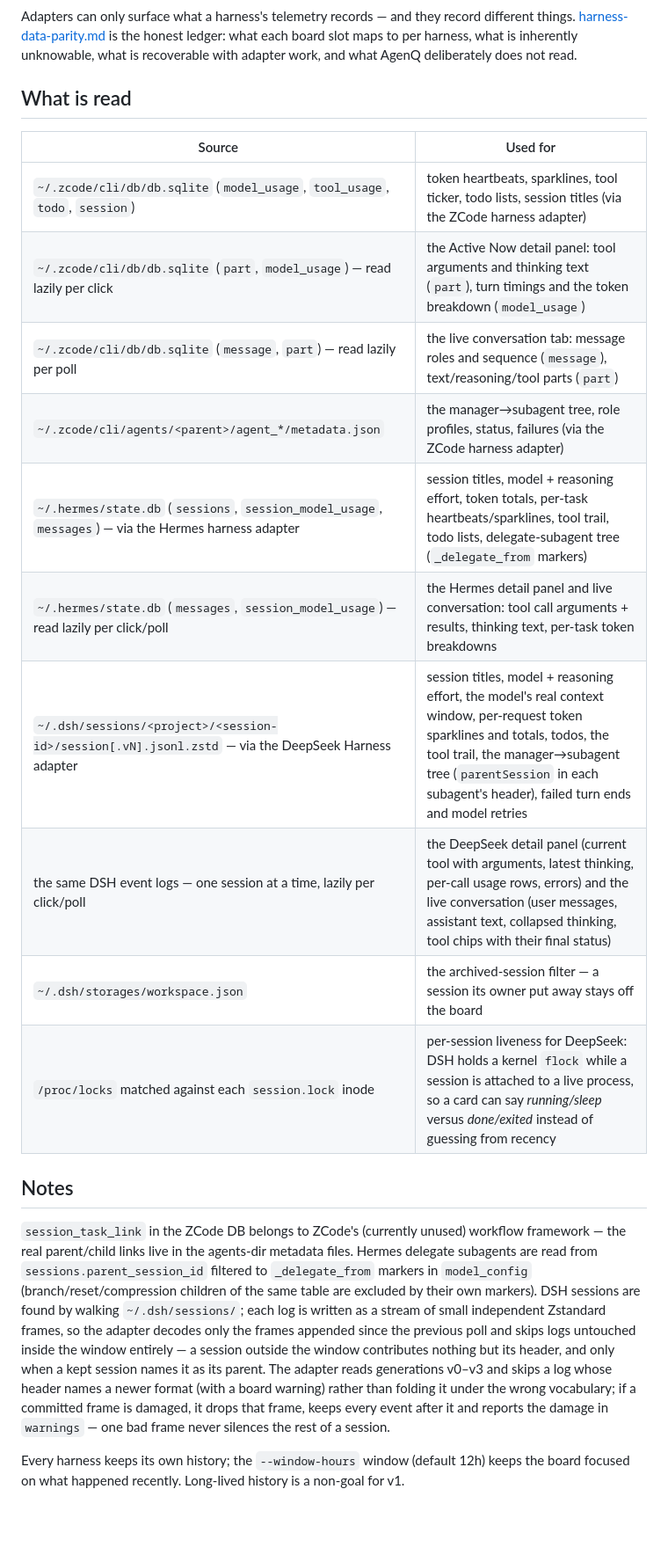
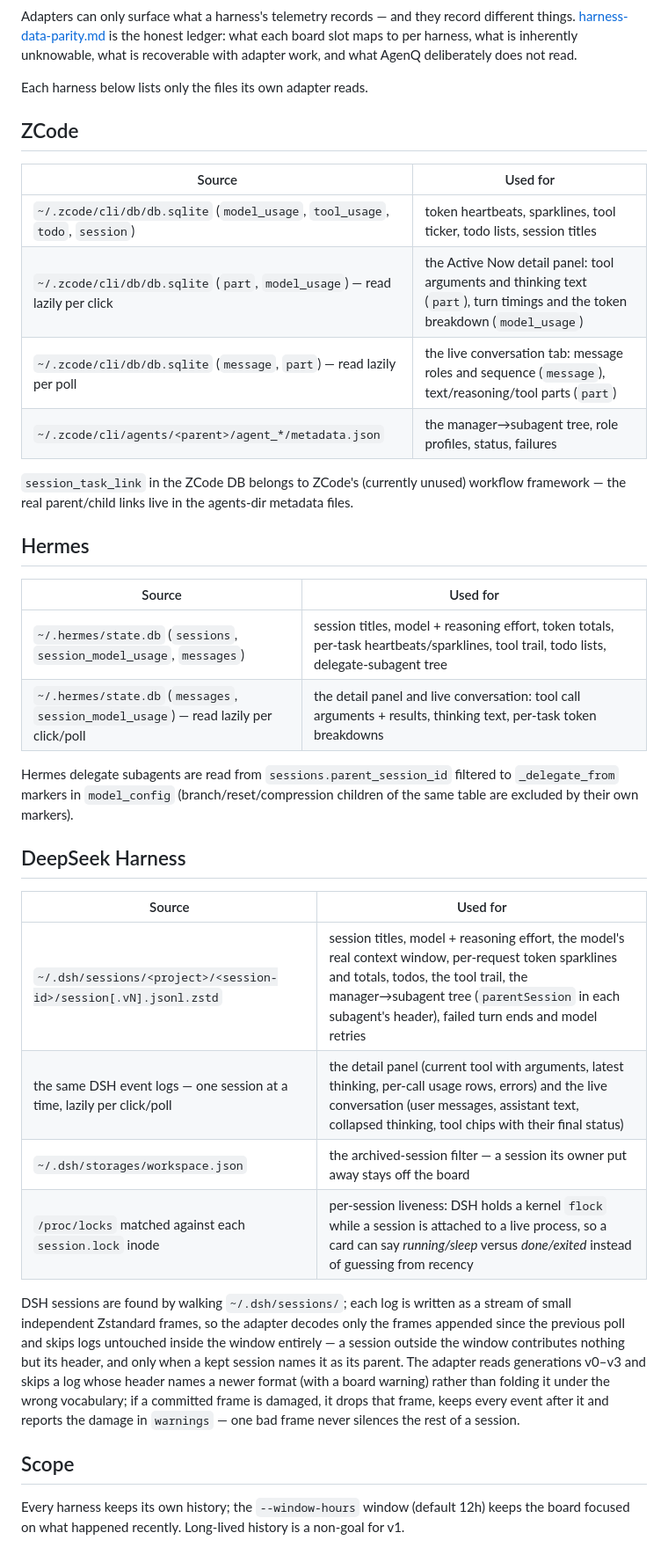
Before and after one commit to ahaqqu/AgenQ, a Markdown page: docs/data-sources.md, the part around the change. Shown at 88% size. Drawn GitHub-style; blank space fills up the shorter version.

Commit message:
Docs: group data sources by harness
One section per harness (ZCode, Hermes, DeepSeek Harness), each with its
own source table and read notes, instead of one combined table.

```diff
--- a/docs/data-sources.md
+++ b/docs/data-sources.md
@@ -19,38 +19,53 @@ honest ledger: what each board slot maps to per harness, what is inherently
 unknowable, what is recoverable with adapter work, and what AgenQ deliberately
 does not read.
 
-## What is read
+Each harness below lists only the files its own adapter reads.
+
+## ZCode
 
 | Source | Used for |
 |---|---|
-| `~/.zcode/cli/db/db.sqlite` (`model_usage`, `tool_usage`, `todo`, `session`) | token heartbeats, sparklines, tool ticker, todo lists, session titles (via the ZCode harness adapter) |
+| `~/.zcode/cli/db/db.sqlite` (`model_usage`, `tool_usage`, `todo`, `session`) | token heartbeats, sparklines, tool ticker, todo lists, session titles |
 | `~/.zcode/cli/db/db.sqlite` (`part`, `model_usage`) — read lazily per click | the Active Now detail panel: tool arguments and thinking text (`part`), turn timings and the token breakdown (`model_usage`) |
 | `~/.zcode/cli/db/db.sqlite` (`message`, `part`) — read lazily per poll | the live conversation tab: message roles and sequence (`message`), text/reasoning/tool parts (`part`) |
-| `~/.zcode/cli/agents/<parent>/agent_*/metadata.json` | the manager→subagent tree, role profiles, status, failures (via the ZCode harness adapter) |
-| `~/.hermes/state.db` (`sessions`, `session_model_usage`, `messages`) — via the Hermes harness adapter | session titles, model + reasoning effort, token totals, per-task heartbeats/sparklines, tool trail, todo lists, delegate-subagent tree (`_delegate_from` markers) |
-| `~/.hermes/state.db` (`messages`, `session_model_usage`) — read lazily per click/poll | the Hermes detail panel and live conversation: tool call arguments + results, thinking text, per-task token breakdowns |
-| `~/.dsh/sessions/<project>/<session-id>/session[.vN].jsonl.zstd` — via the DeepSeek Harness adapter | session titles, model + reasoning effort, the model's real context window, per-request token sparklines and totals, todos, the tool trail, the manager→subagent tree (`parentSession` in each subagent's header), failed turn ends and model retries |
-| the same DSH event logs — one session at a time, lazily per click/poll | the DeepSeek detail panel (current tool with arguments, latest thinking, per-call usage rows, errors) and the live conversation (user messages, assistant text, collapsed thinking, tool chips with their final status) |
-| `~/.dsh/storages/workspace.json` | the archived-session filter — a session its owner put away stays off the board |
-| `/proc/locks` matched against each `session.lock` inode | per-session liveness for DeepSeek: DSH holds a kernel `flock` while a session is attached to a live process, so a card can say *running/sleep* versus *done/exited* instead of guessing from recency |
-
-## Notes
+| `~/.zcode/cli/agents/<parent>/agent_*/metadata.json` | the manager→subagent tree, role profiles, status, failures |
 
 `session_task_link` in the ZCode DB belongs to ZCode's (currently unused)
 workflow framework — the real parent/child links live in the agents-dir
-metadata files. Hermes delegate subagents are read from
-`sessions.parent_session_id` filtered to `_delegate_from` markers in
-`model_config` (branch/reset/compression children of the same table are
-excluded by their own markers). DSH sessions are found by walking
-`~/.dsh/sessions/`; each log is written as a stream of small independent
-Zstandard frames, so the adapter decodes only the frames appended since the
-previous poll and skips logs untouched inside the window entirely — a session
-outside the window contributes nothing but its header, and only when a kept
-session names it as its parent. The adapter reads generations v0–v3 and skips a
-log whose header names a newer format (with a board warning) rather than
-folding it under the wrong vocabulary; if a committed frame is damaged, it
-drops that frame, keeps every event after it and reports the damage in
-`warnings` — one bad frame never silences the rest of a session.
+metadata files.
+
+## Hermes
+
+| Source | Used for |
+|---|---|
+| `~/.hermes/state.db` (`sessions`, `session_model_usage`, `messages`) | session titles, model + reasoning effort, token totals, per-task heartbeats/sparklines, tool trail, todo lists, delegate-subagent tree |
+| `~/.hermes/state.db` (`messages`, `session_model_usage`) — read lazily per click/poll | the detail panel and live conversation: tool call arguments + results, thinking text, per-task token breakdowns |
+
+Hermes delegate subagents are read from `sessions.parent_session_id` filtered
+to `_delegate_from` markers in `model_config` (branch/reset/compression children
+of the same table are excluded by their own markers).
+
+## DeepSeek Harness
+
+| Source | Used for |
+|---|---|
+| `~/.dsh/sessions/<project>/<session-id>/session[.vN].jsonl.zstd` | session titles, model + reasoning effort, the model's real context window, per-request token sparklines and totals, todos, the tool trail, the manager→subagent tree (`parentSession` in each subagent's header), failed turn ends and model retries |
+| the same DSH event logs — one session at a time, lazily per click/poll | the detail panel (current tool with arguments, latest thinking, per-call usage rows, errors) and the live conversation (user messages, assistant text, collapsed thinking, tool chips with their final status) |
+| `~/.dsh/storages/workspace.json` | the archived-session filter — a session its owner put away stays off the board |
+| `/proc/locks` matched against each `session.lock` inode | per-session liveness: DSH holds a kernel `flock` while a session is attached to a live process, so a card can say *running/sleep* versus *done/exited* instead of guessing from recency |
+
+DSH sessions are found by walking `~/.dsh/sessions/`; each log is written as a
+stream of small independent Zstandard frames, so the adapter decodes only the
+frames appended since the previous poll and skips logs untouched inside the
+window entirely — a session outside the window contributes nothing but its
+header, and only when a kept session names it as its parent. The adapter reads
+generations v0–v3 and skips a log whose header names a newer format (with a
+board warning) rather than folding it under the wrong vocabulary; if a
+committed frame is damaged, it drops that frame, keeps every event after it and
+reports the damage in `warnings` — one bad frame never silences the rest of a
+session.
+
+## Scope
 
 Every harness keeps its own history; the `--window-hours` window (default 12h)
 keeps the board focused on what happened recently. Long-lived history is a
```
